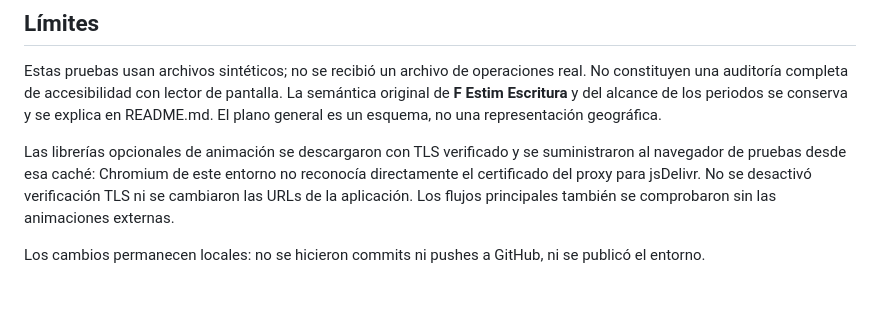
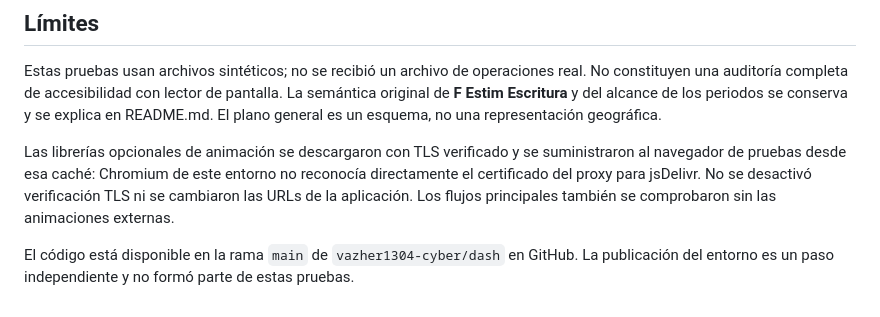
Before and after one commit to vazher1304-cyber/dash, a Markdown page: VALIDATION.md, the part around the change. Drawn GitHub-style.

Commit message:
Update delivery notes after publishing to GitHub

```diff
--- a/VALIDATION.md
+++ b/VALIDATION.md
@@ -36,4 +36,4 @@ Estas pruebas usan archivos sintéticos; no se recibió un archivo de operacione
 
 Las librerías opcionales de animación se descargaron con TLS verificado y se suministraron al navegador de pruebas desde esa caché: Chromium de este entorno no reconocía directamente el certificado del proxy para jsDelivr. No se desactivó verificación TLS ni se cambiaron las URLs de la aplicación. Los flujos principales también se comprobaron sin las animaciones externas.
 
-Los cambios permanecen locales: no se hicieron commits ni pushes a GitHub, ni se publicó el entorno.
+El código está disponible en la rama `main` de `vazher1304-cyber/dash` en GitHub. La publicación del entorno es un paso independiente y no formó parte de estas pruebas.
```
